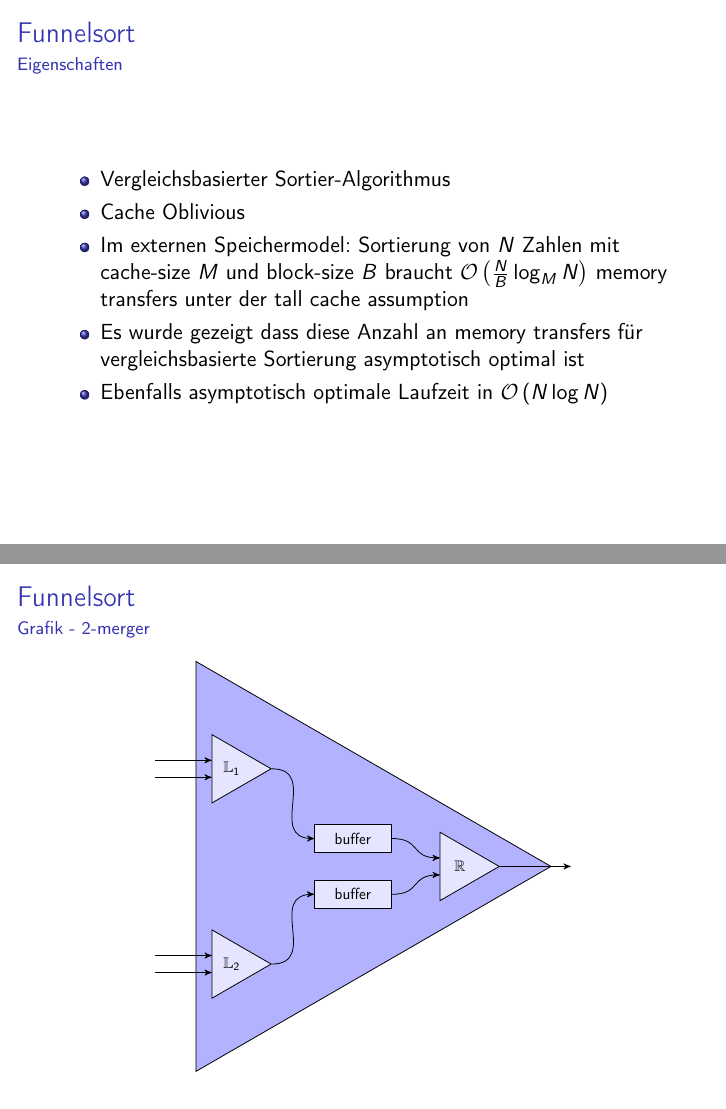
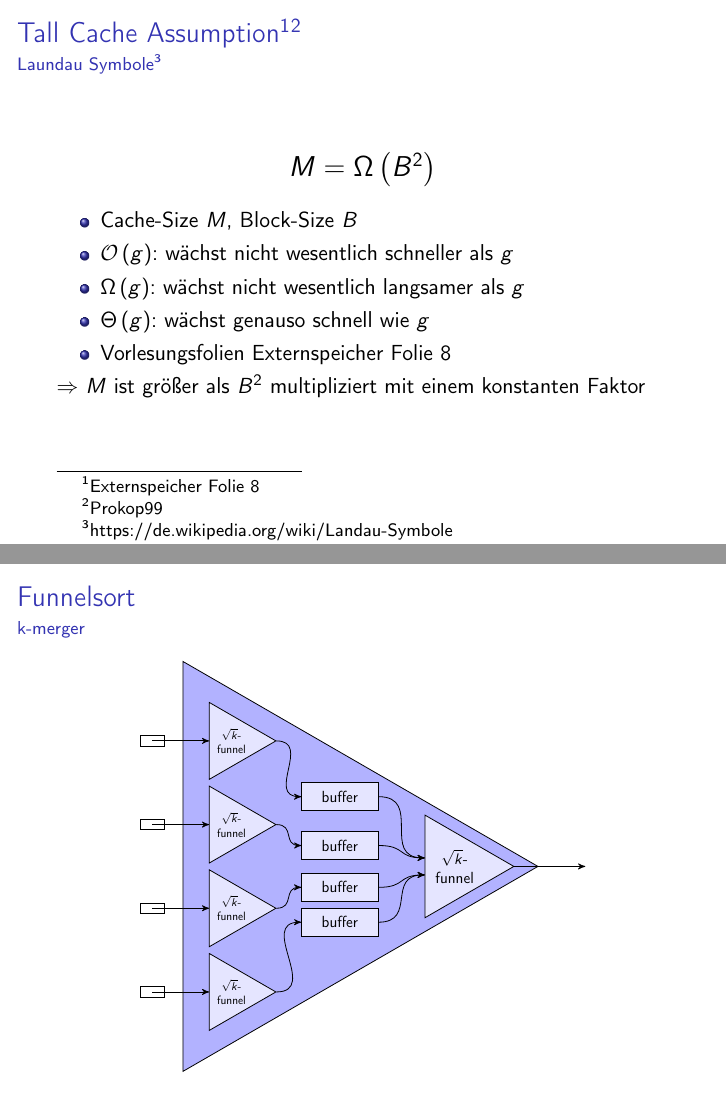
Before and after one commit to doofy/ae2015, LaTeX slides (uebung02/blatt02.tex): pages 3 and 9 of 10 before the commit and pages 2 and 7 of 11 after it, joined at a grey line. Compiled offline with pdfLaTeX.

Commit message:
update - quasi final

```diff
--- a/uebung02/blatt02.tex
+++ b/uebung02/blatt02.tex
@@ -15,7 +15,7 @@
 \tikzstyle{buffer} = [draw,fill=blue!10,minimum width=55,minimum height=20,node distance = 1.5cm]
 \tikzstyle{bigsorter} = [draw,fill=blue!30,minimum width=30,minimum height=40,inner sep=0,
 regular polygon, regular polygon sides=3,shape border rotate=-90,node distance = 2cm,text width=20,text centered]
-\tikzstyle{sorter} = [style=bigsorter,fill=blue!10]
+\tikzstyle{sorter} = [style=bigsorter,text width=30,fill=blue!10]
 \tikzstyle{mydotted} = [dotted,dash pattern=on 0mm off 2mm,line cap=round, line width=1mm]
 
 \title{Funnelsort}
@@ -30,8 +30,8 @@ regular polygon, regular polygon sides=3,shape border rotate=-90,node distance =
 \end{frame}
 
 \begin{frame}
-  \frametitle{Tall Cache Assumption}
-  \framesubtitle{}
+  \frametitle{Tall Cache Assumption\footnote{Externspeicher Folie 8}\footnote{Prokop99}}
+  \framesubtitle{Laundau Symbole\footnote{https://de.wikipedia.org/wiki/Landau-Symbole}}
   \begin{center}
     \Large
     $M = \Omega\left(B^2\right)$
@@ -64,5 +64,5 @@ regular polygon, regular polygon sides=3,shape border rotate=-90,node distance =
 \end{frame}
 
 \begin{frame}
-  \frametitle{Funnelsort}
+  \frametitle{Funnelsort\footnote{Prokop99}}
   \framesubtitle{Vorgehen}
@@ -151,7 +132,46 @@ regular polygon, regular polygon sides=3,shape border rotate=-90,node distance =
 
 \begin{frame}
   \frametitle{Funnelsort}
-  \framesubtitle{Grafik - 2-merger}
+  \framesubtitle{k-merger}
+  \begin{center}
+    \begin{tikzpicture}[every node/.style={scale=0.7},>=stealth']
+      \node[bigsorter,scale=6] (sorter) {};
+
+      \node[buffer] (buffer1) [at=(sorter), right=0, yshift=50] {buffer};
+      \node[buffer] (buffer2) [at=(sorter), right=0, yshift=15] {buffer};
+      \node[buffer] (buffer3) [at=(sorter), right=0, yshift=-15] {buffer};
+      \node[buffer] (buffer4) [at=(sorter), right=0, yshift=-40] {buffer};
+
+      \node[sorter] (lsorter1) [at=(sorter), xshift=-50, yshift=90, scale=0.75] {$\sqrt{k}$-funnel};
+      \node[sorter] (lsorter2) [at=(sorter), xshift=-50, yshift=30, scale=0.75] {$\sqrt{k}$-funnel};
+      \node[sorter] (lsorter3) [at=(sorter), xshift=-50, yshift=-30, scale=0.75] {$\sqrt{k}$-funnel};
+      \node[sorter] (lsorter4) [at=(sorter), xshift=-50, yshift=-90, scale=0.75] {$\sqrt{k}$-funnel};
+
+      \node[sorter] (rsorter) [at=(sorter), xshift=110] {$\sqrt{k}$-funnel};
+
+      \draw[->] ([xshift=-1cm]lsorter1.west) node[draw, text width=10] {} -- (lsorter1.west);
+      \draw[->] ([xshift=-1cm]lsorter2.west) node[draw, text width=10] {} -- (lsorter2.west);
+      \draw[->] ([xshift=-1cm]lsorter3.west) node[draw, text width=10] {} -- (lsorter3.west);
+      \draw[->] ([xshift=-1cm]lsorter4.west) node[draw, text width=10] {} -- (lsorter4.west);
+
+      \draw[->] (lsorter1.east) to [out=east,in=west,looseness=1.5] (buffer1.west);
+      \draw[->] (lsorter2.east) to [out=east,in=west,looseness=1.5] (buffer2.west);
+      \draw[->] (lsorter3.east) to [out=east,in=west,looseness=1.5] (buffer3.west);
+      \draw[->] (lsorter4.east) to [out=east,in=west,looseness=1.5] (buffer4.west);
+
+      \draw[->] (buffer1.east) to [out=east,in=west,looseness=1.5] ([yshift=0.15cm]rsorter.west);
+      \draw[->] (buffer2.east) to [out=east,in=west,looseness=1.5] ([yshift=0.15cm]rsorter.west);
+      \draw[->] (buffer3.east) to [out=east,in=west,looseness=1.5] ([yshift=-0.15cm]rsorter.west);
+      \draw[->] (buffer4.east) to [out=east,in=west,looseness=1.5] ([yshift=-0.15cm]rsorter.west);
+
+      \draw[->] (rsorter.east) -- ([xshift=1.25cm]rsorter.east);
+    \end{tikzpicture}
+  \end{center}
+\end{frame}
+
+\begin{frame}
+  \frametitle{Funnelsort}
+  \framesubtitle{2-merger}
   \begin{center}
     \begin{tikzpicture}[every node/.style={scale=0.7},>=stealth']
       \node[bigsorter,scale=6] (sorter) {};
```
Also changed, not shown: uebung02/Jansens.pdf (added), uebung02/blatt02.tex (68 more changed lines).
